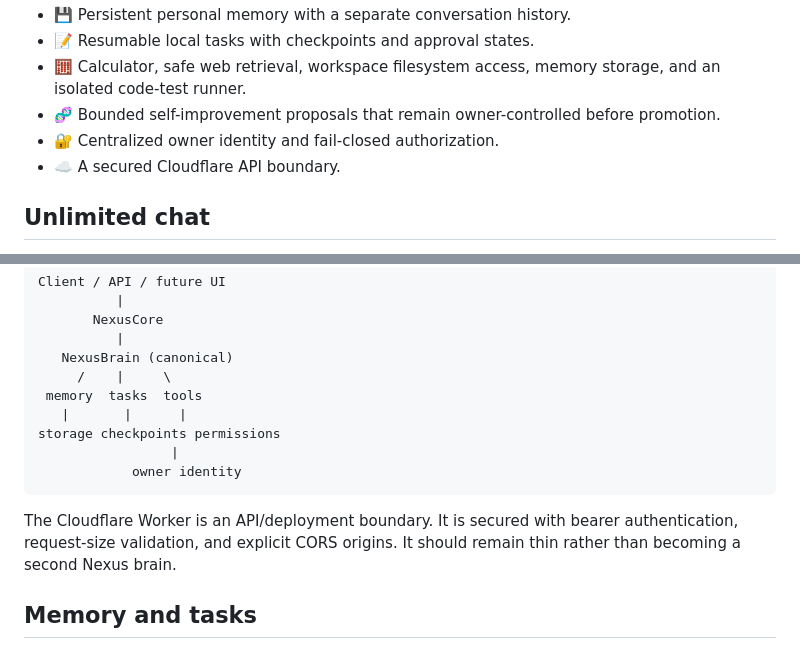
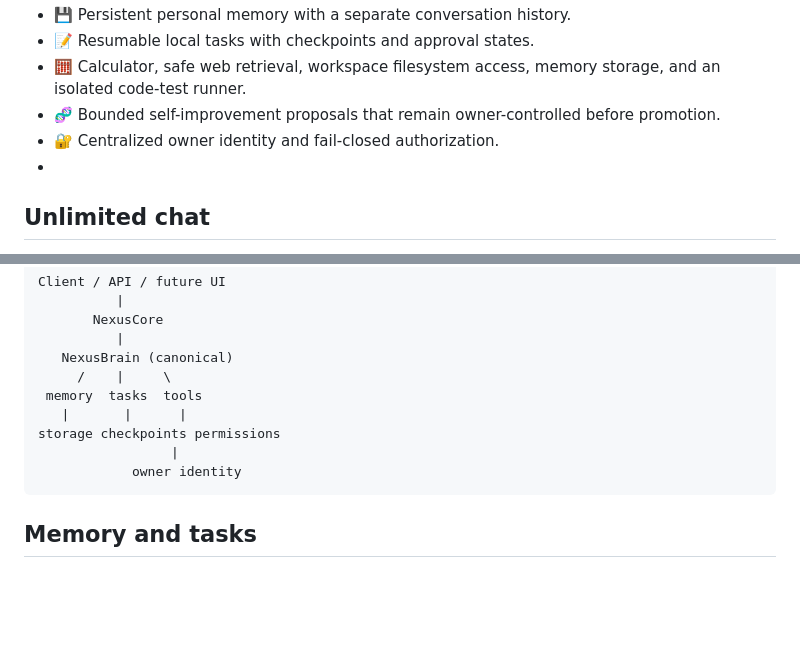
Before and after one commit to HillaryShehid/Nexus, a Markdown page: README.md, 2 parts joined by grey strips. Rendered like a GitHub page; blank space fills up the shorter version.

Commit message:
docs: remove deferred Cloudflare architecture

````diff
--- a/README.md
+++ b/README.md
@@ -16,8 +16,7 @@ Understand → Identify knowledge gaps → Research → Assess evidence → Upda
 - 🧮 Calculator, safe web retrieval, workspace filesystem access, memory storage, and an isolated code-test runner.
 - 🧬 Bounded self-improvement proposals that remain owner-controlled before promotion.
 - 🔐 Centralized owner identity and fail-closed authorization.
-- ☁️ A secured Cloudflare API boundary.
-
+-
 ## Unlimited chat
 
 Nexus has **no artificial chat-count quota**. The conversation log is not truncated to a fixed number of chats.
@@ -54,8 +53,6 @@ storage checkpoints permissions
             owner identity
 ```
 
-The Cloudflare Worker is an API/deployment boundary. It is secured with bearer authentication, request-size validation, and explicit CORS origins. It should remain thin rather than becoming a second Nexus brain.
-
 ## Memory and tasks
 
 CognitiveMemory uses a replaceable MemoryStore adapter. Conversation exchanges are persisted automatically.
````
